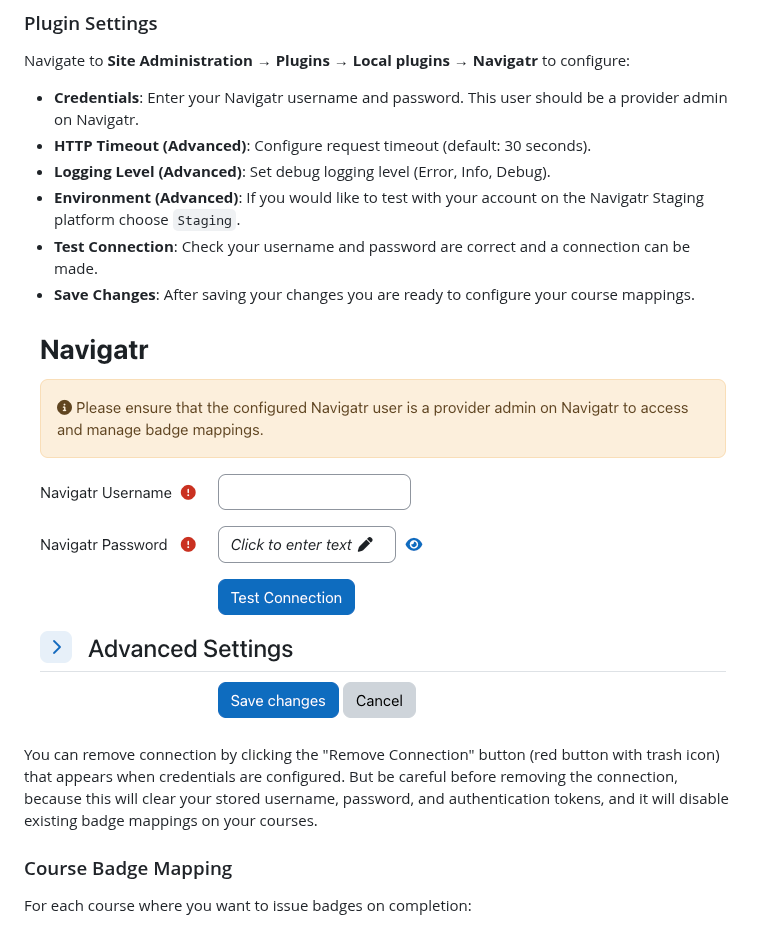
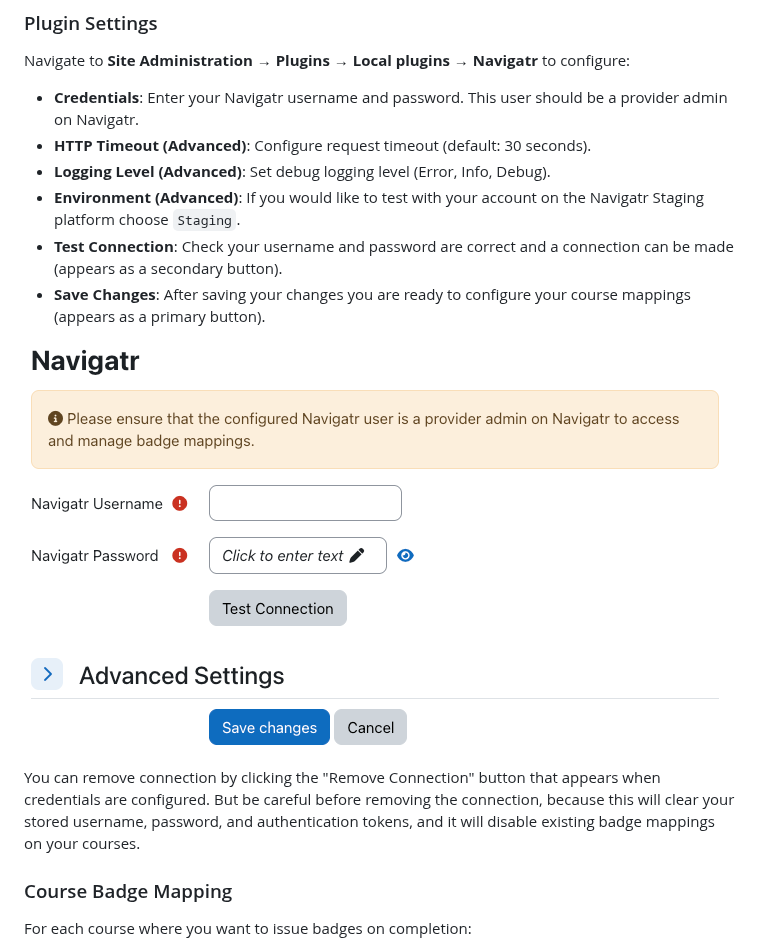
Before and after one commit to navigatr-app/moodle-local_navigatr, a Markdown page: README.md, the part around one of its changes. GitHub-like rendering; pictures changed too: images/plugin-settings.png.

```diff
--- a/README.md
+++ b/README.md
@@ -41,12 +41,12 @@ Navigate to **Site Administration → Plugins → Local plugins → Navigatr** t
 - **HTTP Timeout (Advanced)**: Configure request timeout (default: 30 seconds).
 - **Logging Level (Advanced)**: Set debug logging level (Error, Info, Debug).
 - **Environment (Advanced)**: If you would like to test with your account on the Navigatr Staging platform choose `Staging`.
-- **Test Connection**: Check your username and password are correct and a connection can be made.
-- **Save Changes**: After saving your changes you are ready to configure your course mappings.
+- **Test Connection**: Check your username and password are correct and a connection can be made (appears as a secondary button).
+- **Save Changes**: After saving your changes you are ready to configure your course mappings (appears as a primary button).
 
 ![Admin Settings Page](images/plugin-settings.png)
 
-You can remove connection by clicking the "Remove Connection" button (red button with trash icon) that appears when credentials are configured. But be careful before removing the connection, because this will clear your stored username, password, and authentication tokens, and it will disable existing badge mappings on your courses.
+You can remove connection by clicking the "Remove Connection" button that appears when credentials are configured. But be careful before removing the connection, because this will clear your stored username, password, and authentication tokens, and it will disable existing badge mappings on your courses.
 
 ### Course Badge Mapping
 
```
Also changed, not shown: other parts of README.md (+12 -6 lines), images/badge-selection.png, images/current-mapping.png, images/provider-selection.png, 5 other files.
